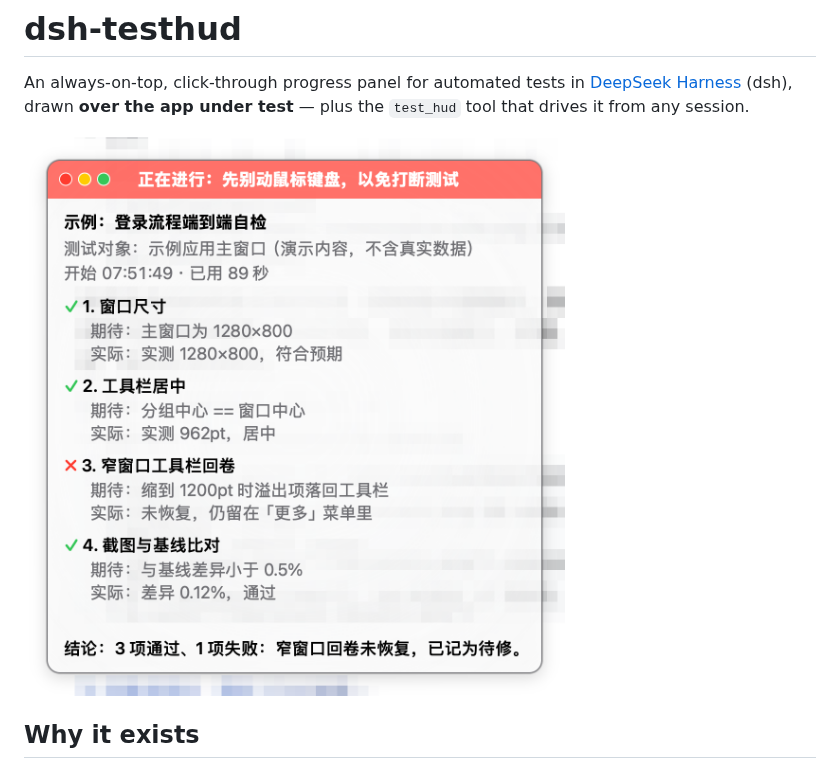
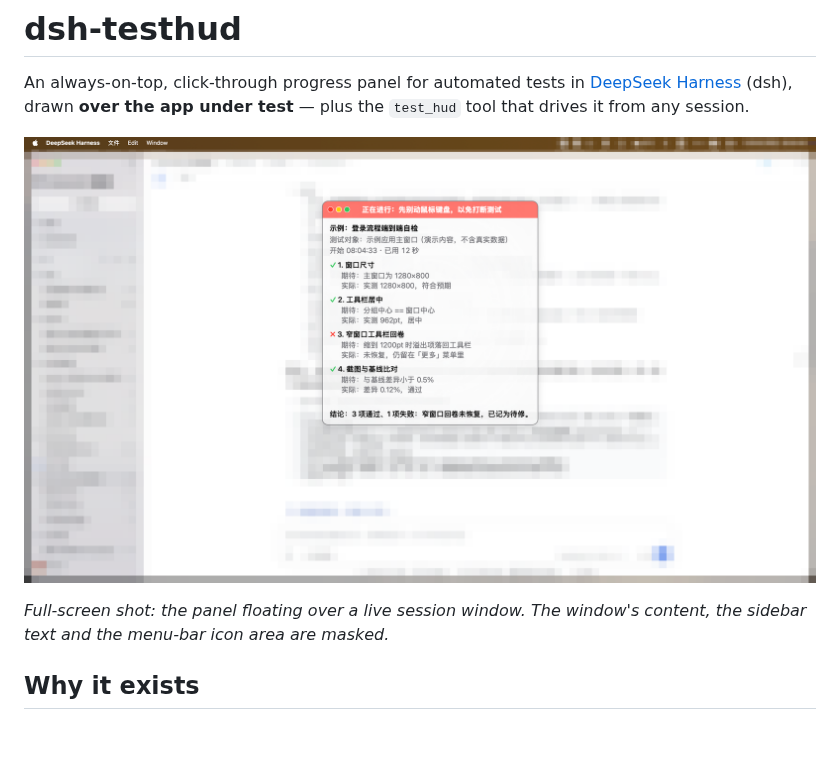
Before and after one commit to yijiezhong/dsh-testhud, a Markdown page: README.md, the part around the change. GitHub-like rendering; pictures changed too: assets/panel.png; blank space fills up the shorter version.

Commit message:
展示图改为全屏实拍并整幅脱敏
- assets/panel.png：1920×1080 全屏构图（浮层压在会话窗口之上），此前是面板特写
- 背景脱敏：会话窗口正文/侧栏/左下角用户名经马赛克底图处理（面板半透明透出的也是脱敏内容），
  系统菜单栏图标区因绘于最上层，在成品图上单独打码
- 两份 README 在图下注明"已打码""masked"

```diff
--- a/README.md
+++ b/README.md
@@ -3,6 +3,8 @@
 An always-on-top, click-through progress panel for automated tests in [DeepSeek Harness](https://github.com/deepseek-ai) (dsh), drawn **over the app under test** — plus the `test_hud` tool that drives it from any session.
 
 ![the panel](assets/panel.png)
+
+*Full-screen shot: the panel floating over a live session window. The window's content, the sidebar text and the menu-bar icon area are masked.*
 
 ## Why it exists
 
```
Also changed, not shown: README.zh.md (+2 -0 lines).
